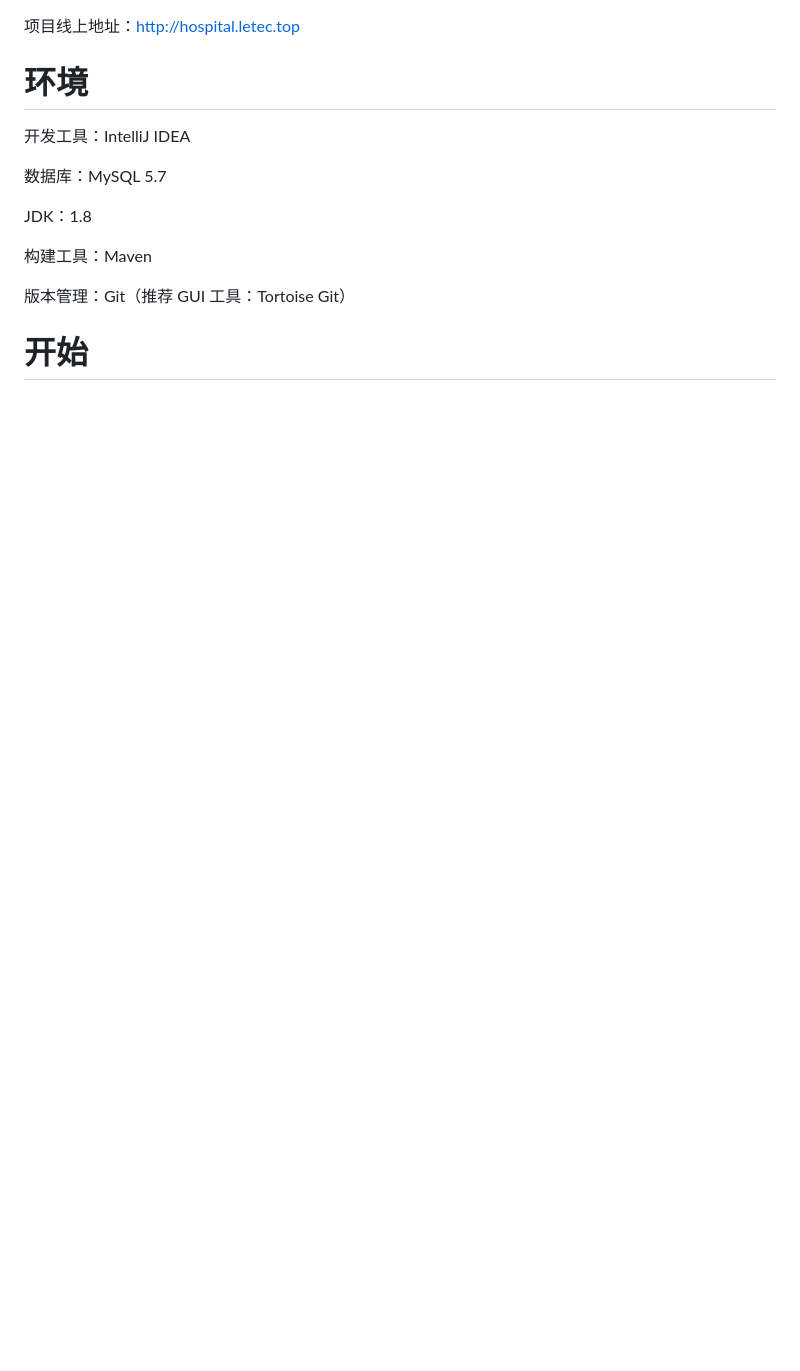
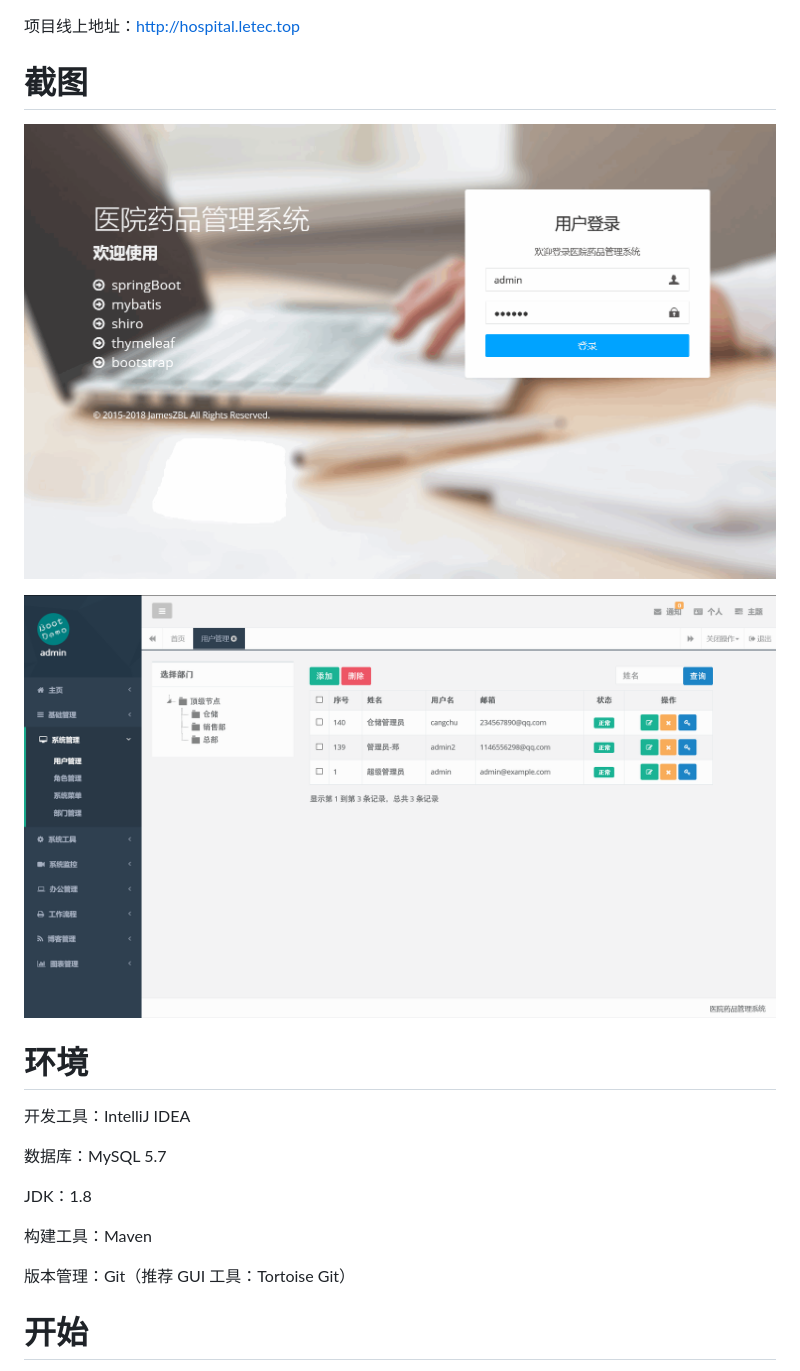
Before and after one commit to JamesZBL/db-hospital-drug, a Markdown page: README.md, the part around the change. GitHub-like rendering; pictures changed too: screenshot/login.png (added), screenshot/user_man.png (added); blank space fills up the shorter version.

Commit message:
!3 update README Merge pull request !3 from JamesZBL/zhengbaole

```diff
--- a/README.md
+++ b/README.md
@@ -1,5 +1,10 @@
 项目线上地址：http://hospital.letec.top
 
+# 截图
+
+![用户登录](screenshot/login.png)
+
+![后台主页](screenshot/user_man.png)
 
 # 环境
 
```
